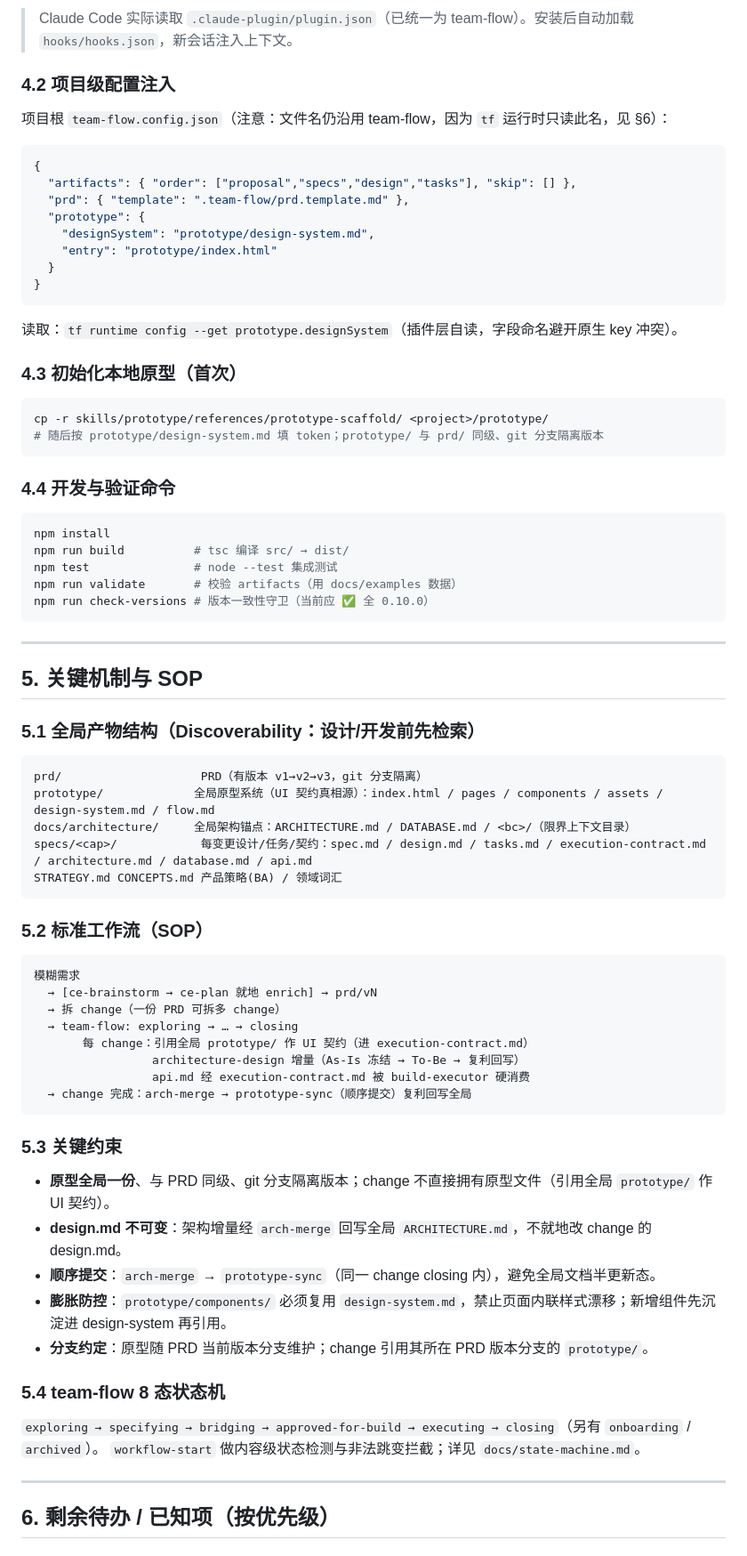
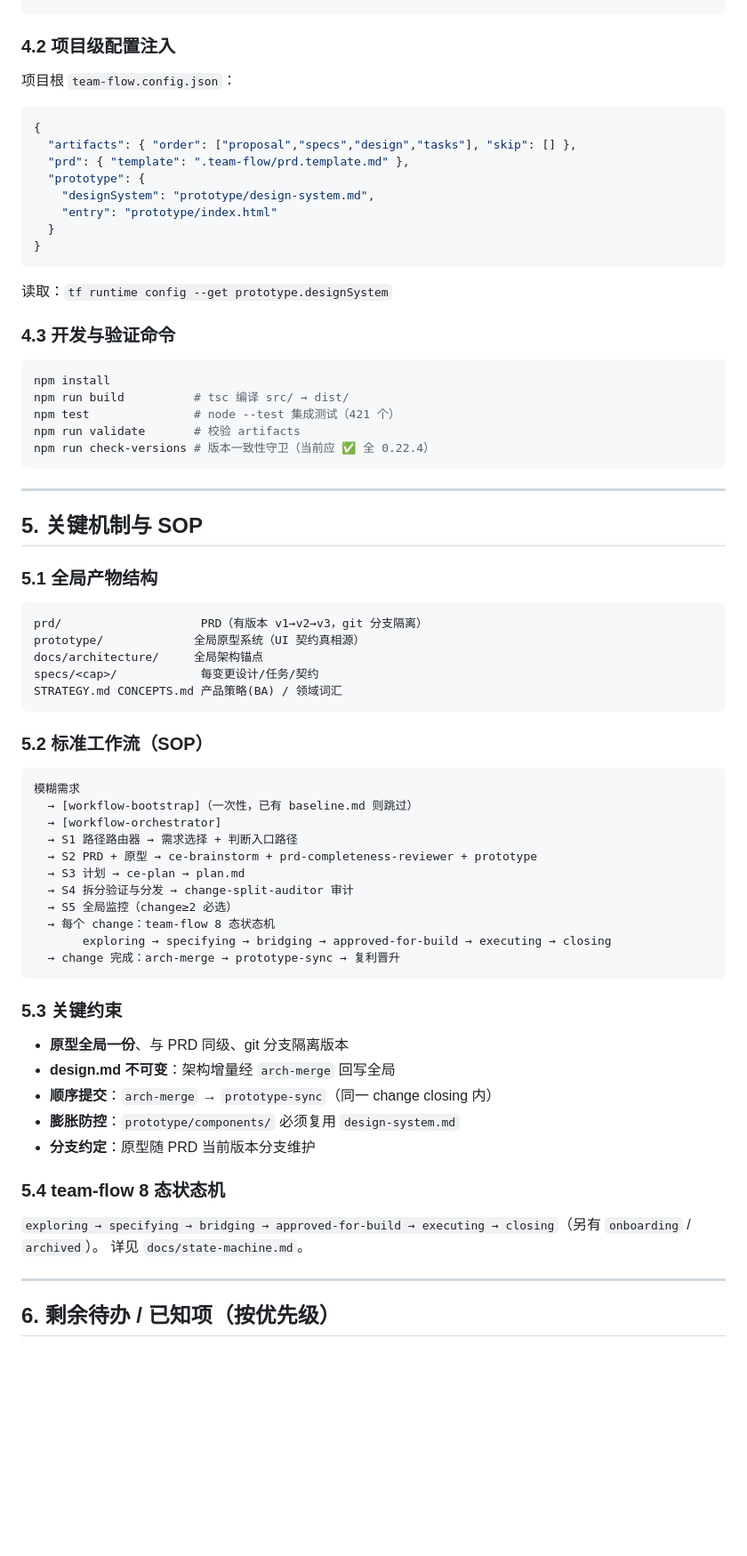
Before and after one commit to loveConli/team-flow, a Markdown page: HANDOFF.md, the part around one of its changes. Shown at 89% size. GitHub-like rendering; blank space fills up the shorter version.

````diff
--- a/HANDOFF.md
+++ b/HANDOFF.md
@@ -110,8 +133,7 @@ git clone <your-repo> && cd team-flow && claude
 ```
-> Claude Code 实际读取 `.claude-plugin/plugin.json`（已统一为 team-flow）。安装后自动加载 `hooks/hooks.json`，新会话注入上下文。
 
 ### 4.2 项目级配置注入
-项目根 `team-flow.config.json`（注意：文件名仍沿用 team-flow，因为 `tf` 运行时只读此名，见 §6）：
+项目根 `team-flow.config.json`：
 ```json
 {
   "artifacts": { "order": ["proposal","specs","design","tasks"], "skip": [] },
@@ -122,58 +144,55 @@ git clone <your-repo> && cd team-flow && claude
   }
 }
 ```
-读取：`tf runtime config --get prototype.designSystem`（插件层自读，字段命名避开原生 key 冲突）。
+读取：`tf runtime config --get prototype.designSystem`
 
-### 4.3 初始化本地原型（首次）
-```bash
-cp -r skills/prototype/references/prototype-scaffold/ <project>/prototype/
-# 随后按 prototype/design-system.md 填 token；prototype/ 与 prd/ 同级、git 分支隔离版本
-```
-
-### 4.4 开发与验证命令
+### 4.3 开发与验证命令
 ```bash
 npm install
 npm run build          # tsc 编译 src/ → dist/
-npm test               # node --test 集成测试
-npm run validate       # 校验 artifacts（用 docs/examples 数据）
-npm run check-versions # 版本一致性守卫（当前应 ✅ 全 0.10.0）
+npm test               # node --test 集成测试（421 个）
+npm run validate       # 校验 artifacts
+npm run check-versions # 版本一致性守卫（当前应 ✅ 全 0.22.4）
 ```
 
 ---
 
 ## 5. 关键机制与 SOP
 
-### 5.1 全局产物结构（Discoverability：设计/开发前先检索）
+### 5.1 全局产物结构
 ```
 prd/                    PRD（有版本 v1→v2→v3，git 分支隔离）
-prototype/             全局原型系统（UI 契约真相源）：index.html / pages / components / assets / design-system.md / flow.md
-docs/architecture/     全局架构锚点：ARCHITECTURE.md / DATABASE.md / <bc>/（限界上下文目录）
-specs/<cap>/            每变更设计/任务/契约：spec.md / design.md / tasks.md / execution-contract.md / architecture.md / database.md / api.md
+prototype/             全局原型系统（UI 契约真相源）
+docs/architecture/     全局架构锚点
+specs/<cap>/            每变更设计/任务/契约
 STRATEGY.md CONCEPTS.md 产品策略(BA) / 领域词汇
 ```
 
 ### 5.2 标准工作流（SOP）
 ```
 模糊需求
-  → [ce-brainstorm → ce-plan 就地 enrich] → prd/vN
-  → 拆 change（一份 PRD 可拆多 change）
-  → team-flow: exploring → … → closing
-       每 change：引用全局 prototype/ 作 UI 契约（进 execution-contract.md）
-                 architecture-design 增量（As-Is 冻结 → To-Be → 复利回写）
-                 api.md 经 execution-contract.md 被 build-executor 硬消费
-  → change 完成：arch-merge → prototype-sync（顺序提交）复利回写全局
+  → [workflow-bootstrap]（一次性，已有 baseline.md 则跳过）
+  → [workflow-orchestrator]
+  → S1 路径路由器 → 需求选择 + 判断入口路径
+  → S2 PRD + 原型 → ce-brainstorm + prd-completeness-reviewer + prototype
+  → S3 计划 → ce-plan → plan.md
+  → S4 拆分验证与分发 → change-split-auditor 审计
+  → S5 全局监控（change≥2 必选）
+  → 每个 change：team-flow 8 态状态机
+       exploring → specifying → bridging → approved-for-build → executing → closing
+  → change 完成：arch-merge → prototype-sync → 复利晋升
 ```
 
 ### 5.3 关键约束
-- **原型全局一份**、与 PRD 同级、git 分支隔离版本；change 不直接拥有原型文件（引用全局 `prototype/` 作 UI 契约）。
-- **design.md 不可变**：架构增量经 `arch-merge` 回写全局 `ARCHITECTURE.md`，不就地改 change 的 design.md。
-- **顺序提交**：`arch-merge` → `prototype-sync`（同一 change closing 内），避免全局文档半更新态。
-- **膨胀防控**：`prototype/components/` 必须复用 `design-system.md`，禁止页面内联样式漂移；新增组件先沉淀进 design-system 再引用。
-- **分支约定**：原型随 PRD 当前版本分支维护；change 引用其所在 PRD 版本分支的 `prototype/`。
+- **原型全局一份**、与 PRD 同级、git 分支隔离版本
+- **design.md 不可变**：架构增量经 `arch-merge` 回写全局
+- **顺序提交**：`arch-merge` → `prototype-sync`（同一 change closing 内）
+- **膨胀防控**：`prototype/components/` 必须复用 `design-system.md`
+- **分支约定**：原型随 PRD 当前版本分支维护
 
 ### 5.4 team-flow 8 态状态机
 `exploring → specifying → bridging → approved-for-build → executing → closing`（另有 `onboarding` / `archived`）。
-`workflow-start` 做内容级状态检测与非法跳变拦截；详见 `docs/state-machine.md`。
+详见 `docs/state-machine.md`。
 
 ---
 
````
Also changed, not shown: other parts of HANDOFF.md (+97 -68 lines), AGENTS.md (+3 -2 lines).
